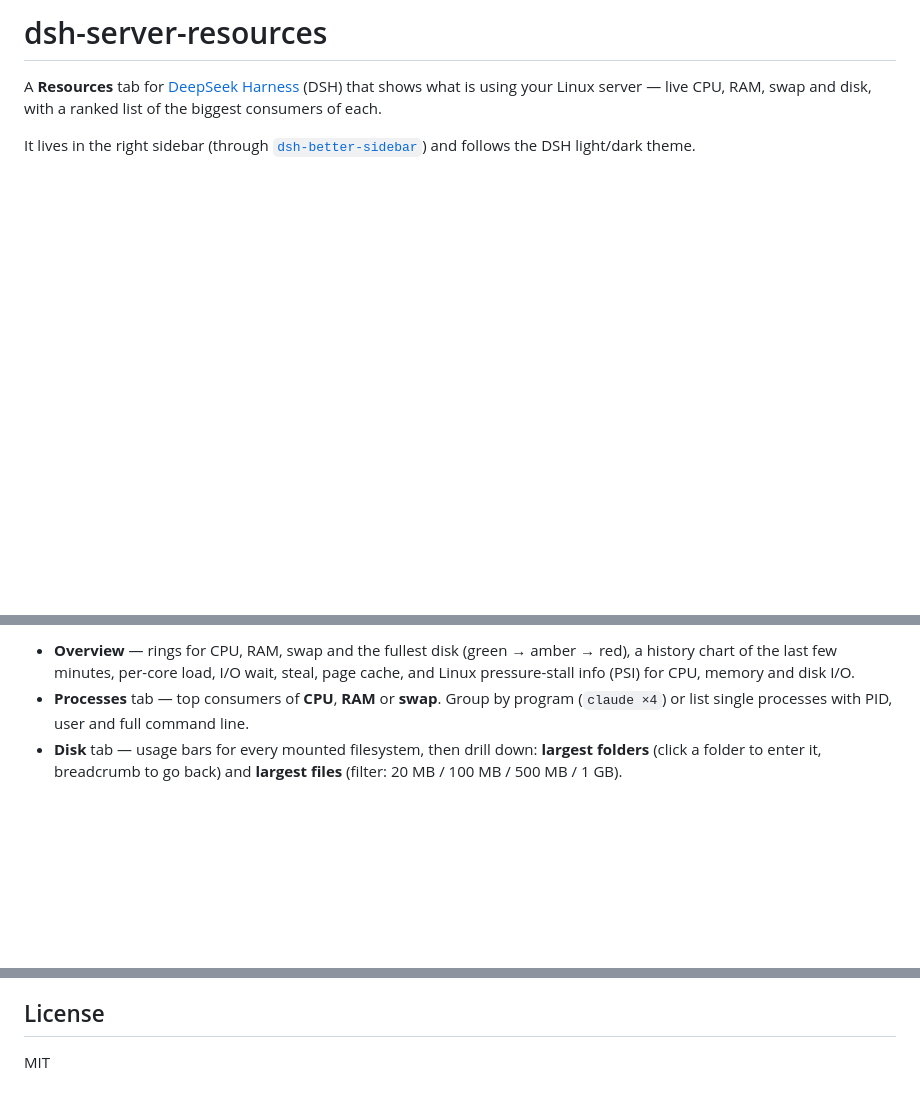
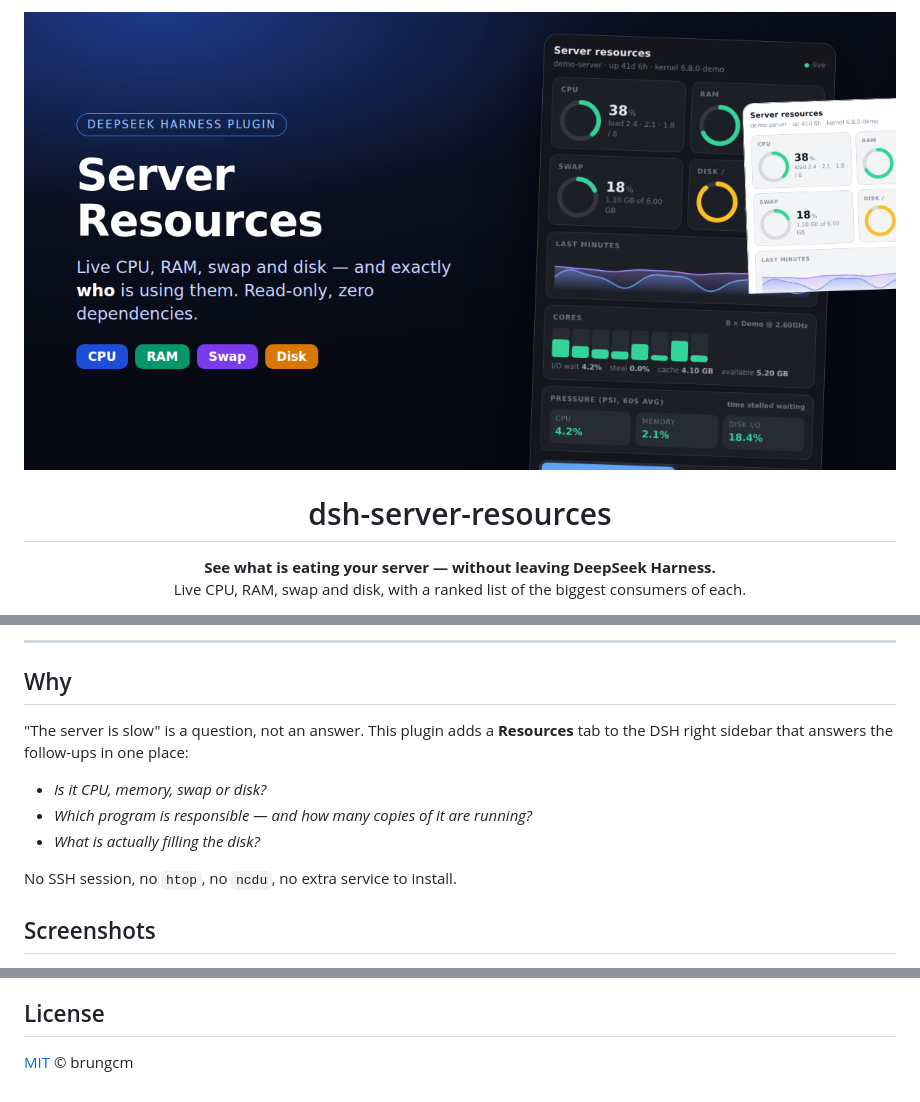
Before and after one commit to brungcm/dsh-server-resources, a Markdown page: README.md, 3 parts joined by grey strips. Drawn GitHub-style; pictures changed too: docs/images/cover.png (added); blank space fills up the shorter version.

```diff
--- a/README.md
+++ b/README.md
@@ -1,6 +1,11 @@
-# dsh-server-resources
+<p align="center">
+  <img src="docs/images/cover.png" alt="Server Resources — a DeepSeek Harness plugin" width="100%">
+</p>
 
-A **Resources** tab for [DeepSeek Harness](https://github.com/deepseek-ai/deepseek-harness) (DSH) that shows what is using your Linux server — live CPU, RAM, swap and disk, with a ranked list of the biggest consumers of each.
+<h1 align="center">dsh-server-resources</h1>
 
-It lives in the right sidebar (through [`dsh-better-sidebar`](https://www.npmjs.com/package/dsh-better-sidebar)) and follows the DSH light/dark theme.
+<p align="center">
+  <b>See what is eating your server — without leaving DeepSeek Harness.</b><br>
+  Live CPU, RAM, swap and disk, with a ranked list of the biggest consumers of each.
+</p>
 
@@ -8,4 +19,15 @@ It lives in the right sidebar (through [`dsh-better-sidebar`](https://www.npmjs.
 
-- **Overview** — rings for CPU, RAM, swap and the fullest disk (green → amber → red), a history chart of the last few minutes, per-core load, I/O wait, steal, page cache, and Linux pressure-stall info (PSI) for CPU, memory and disk I/O.
-- **Processes** tab — top consumers of **CPU**, **RAM** or **swap**. Group by program (`claude ×4`) or list single processes with PID, user and full command line.
-- **Disk** tab — usage bars for every mounted filesystem, then drill down: **largest folders** (click a folder to enter it, breadcrumb to go back) and **largest files** (filter: 20 MB / 100 MB / 500 MB / 1 GB).
+---
+
+## Why
+
+"The server is slow" is a question, not an answer. This plugin adds a **Resources** tab to the DSH right sidebar that answers the follow-ups in one place:
+
+- *Is it CPU, memory, swap or disk?*
+- *Which program is responsible — and how many copies of it are running?*
+- *What is actually filling the disk?*
+
+No SSH session, no `htop`, no `ncdu`, no extra service to install.
+
+## Screenshots
+
@@ -50,4 +127,4 @@ npm test        # node --test, no install step
 
 ## License
 
-MIT
+[MIT](LICENSE) © brungcm
```
Also changed, not shown: other parts of README.md (+80 -19 lines), docs/images/disk-dark.png (added), docs/images/disk-light.png (added), docs/images/overview-dark.png (added), docs/images/overview-light.png (added), 7 other files.
